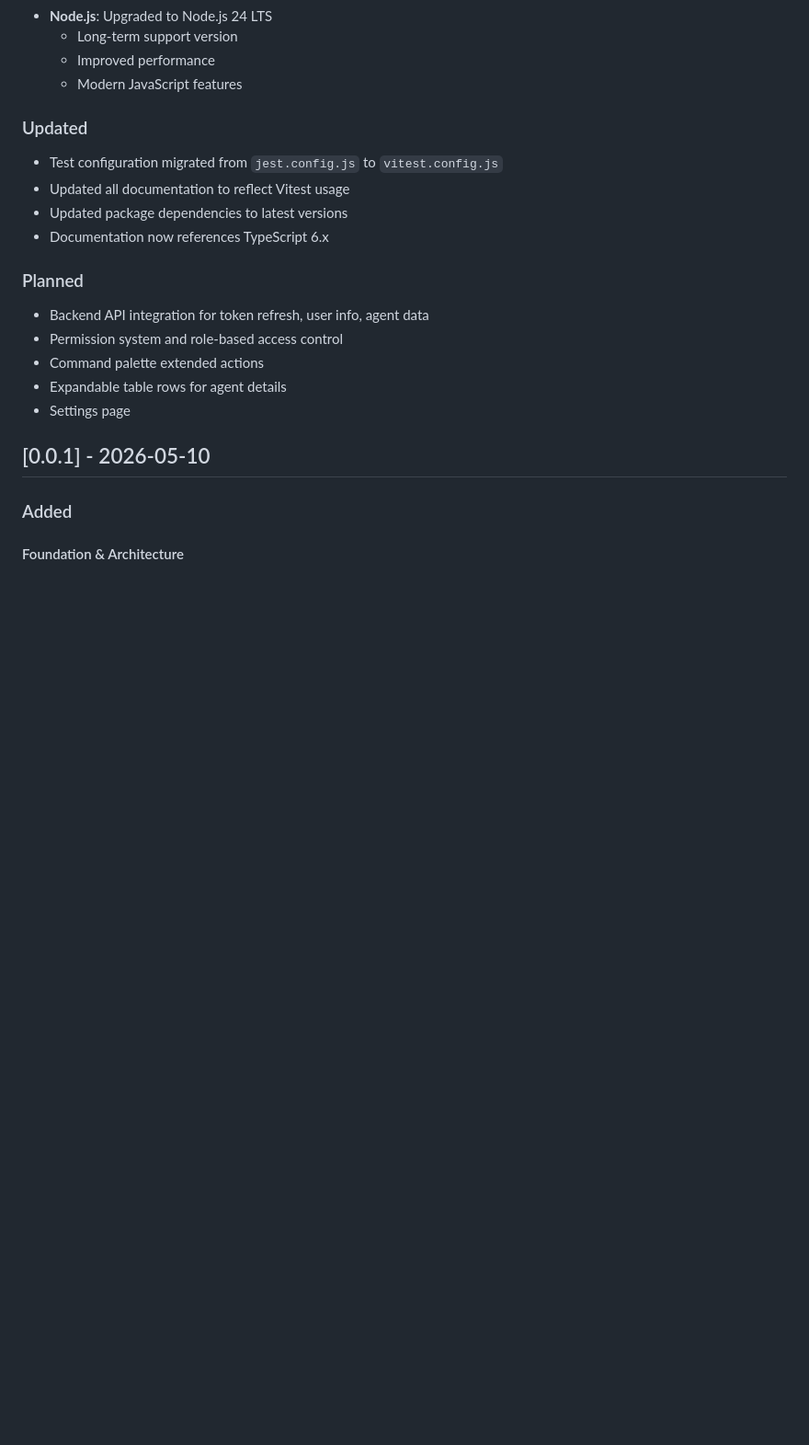
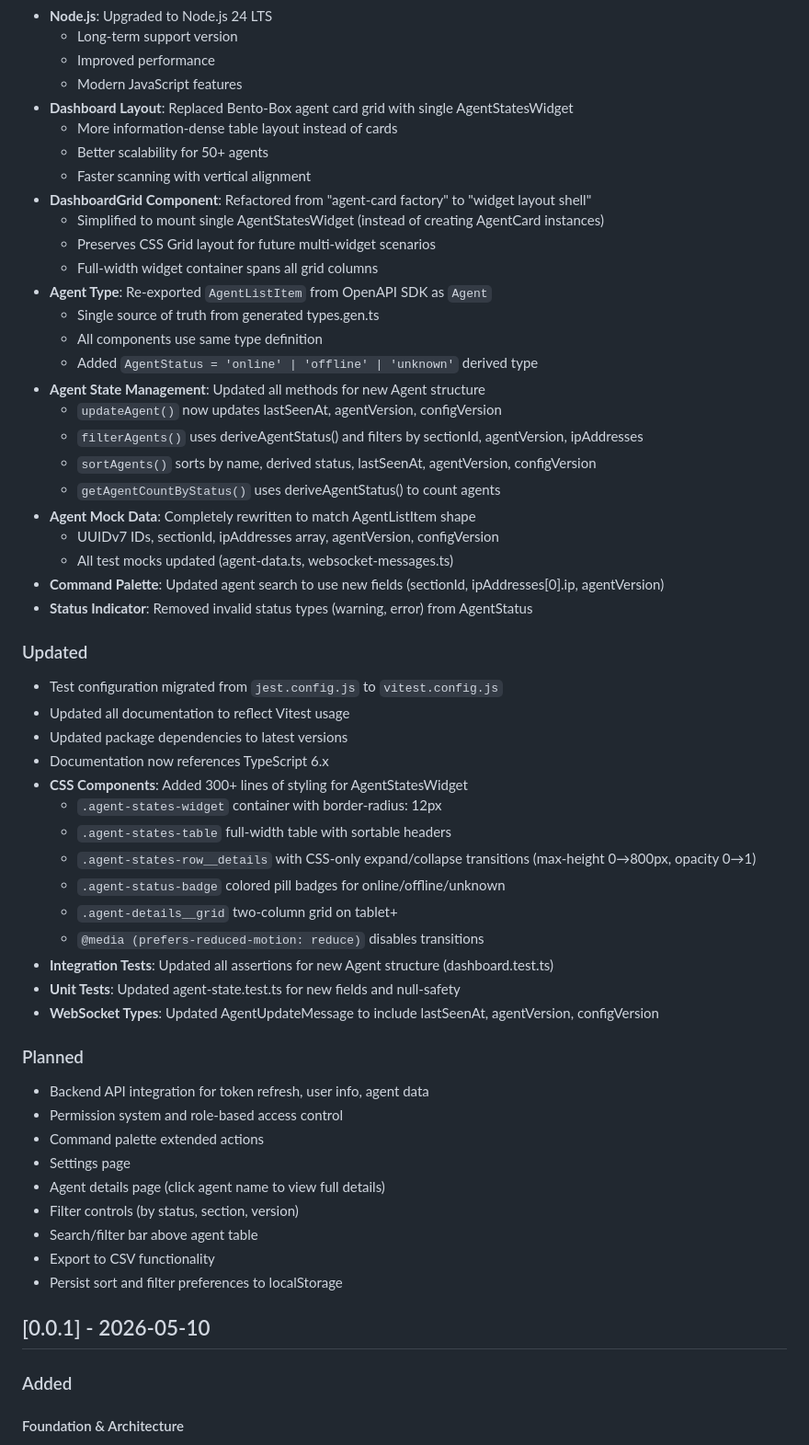
Before and after one commit to smotra-monitoring/frontend, a Markdown page: docs/CHANGELOG.md, the part around one of its changes. Shown at 92% size. Rendered like a GitHub page; blank space fills up the shorter version.

```diff
--- a/docs/CHANGELOG.md
+++ b/docs/CHANGELOG.md
@@ -28,19 +40,55 @@ and this project adheres to [Semantic Versioning](https://semver.org/spec/v2.0.0
   - Long-term support version
   - Improved performance
   - Modern JavaScript features
+- **Dashboard Layout**: Replaced Bento-Box agent card grid with single AgentStatesWidget
+  - More information-dense table layout instead of cards
+  - Better scalability for 50+ agents
+  - Faster scanning with vertical alignment
+- **DashboardGrid Component**: Refactored from "agent-card factory" to "widget layout shell"
+  - Simplified to mount single AgentStatesWidget (instead of creating AgentCard instances)
+  - Preserves CSS Grid layout for future multi-widget scenarios
+  - Full-width widget container spans all grid columns
+- **Agent Type**: Re-exported `AgentListItem` from OpenAPI SDK as `Agent`
+  - Single source of truth from generated types.gen.ts
+  - All components use same type definition
+  - Added `AgentStatus = 'online' | 'offline' | 'unknown'` derived type
+- **Agent State Management**: Updated all methods for new Agent structure
+  - `updateAgent()` now updates lastSeenAt, agentVersion, configVersion
+  - `filterAgents()` uses deriveAgentStatus() and filters by sectionId, agentVersion, ipAddresses
+  - `sortAgents()` sorts by name, derived status, lastSeenAt, agentVersion, configVersion
+  - `getAgentCountByStatus()` uses deriveAgentStatus() to count agents
+- **Agent Mock Data**: Completely rewritten to match AgentListItem shape
+  - UUIDv7 IDs, sectionId, ipAddresses array, agentVersion, configVersion
+  - All test mocks updated (agent-data.ts, websocket-messages.ts)
+- **Command Palette**: Updated agent search to use new fields (sectionId, ipAddresses[0].ip, agentVersion)
+- **Status Indicator**: Removed invalid status types (warning, error) from AgentStatus
 
 ### Updated
 - Test configuration migrated from `jest.config.js` to `vitest.config.js`
 - Updated all documentation to reflect Vitest usage
 - Updated package dependencies to latest versions
 - Documentation now references TypeScript 6.x
+- **CSS Components**: Added 300+ lines of styling for AgentStatesWidget
+  - `.agent-states-widget` container with border-radius: 12px
+  - `.agent-states-table` full-width table with sortable headers
+  - `.agent-states-row__details` with CSS-only expand/collapse transitions (max-height 0→800px, opacity 0→1)
+  - `.agent-status-badge` colored pill badges for online/offline/unknown
+  - `.agent-details__grid` two-column grid on tablet+
+  - `@media (prefers-reduced-motion: reduce)` disables transitions
+- **Integration Tests**: Updated all assertions for new Agent structure (dashboard.test.ts)
+- **Unit Tests**: Updated agent-state.test.ts for new fields and null-safety
+- **WebSocket Types**: Updated AgentUpdateMessage to include lastSeenAt, agentVersion, configVersion
 
 ### Planned
 - Backend API integration for token refresh, user info, agent data
 - Permission system and role-based access control
 - Command palette extended actions
-- Expandable table rows for agent details
 - Settings page
+- Agent details page (click agent name to view full details)
+- Filter controls (by status, section, version)
+- Search/filter bar above agent table
+- Export to CSV functionality
+- Persist sort and filter preferences to localStorage
 
 ## [0.0.1] - 2026-05-10
 
```
Also changed, not shown: other parts of docs/CHANGELOG.md (+12 -0 lines), docs/README.md (+7 -0 lines), docs/features/agent-states-widget.md (added, +323 -0 lines).
